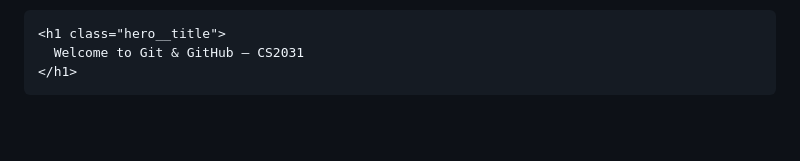
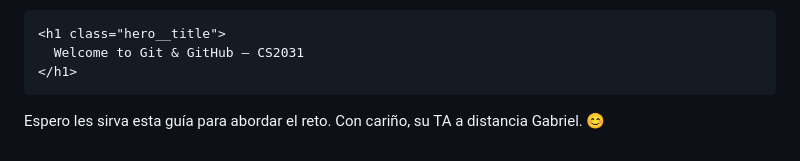
Before and after one commit to zturco10/hackaton0_2025-1, a Markdown page: README.md, the part around the change. Drawn GitHub-style; blank space fills up the shorter version.

Commit message:
docs: agregar mensaje de cierre en README.md para mayor claridad

````diff
--- a/README.md
+++ b/README.md
@@ -99,3 +99,5 @@ Cuando dos ramas modifican la misma parte del archivo, Git lo marca así:
   Welcome to Git & GitHub – CS2031
 </h1>
 ```
+
+Espero les sirva esta guía para abordar el reto. Con cariño, su TA a distancia Gabriel. 😊
````
